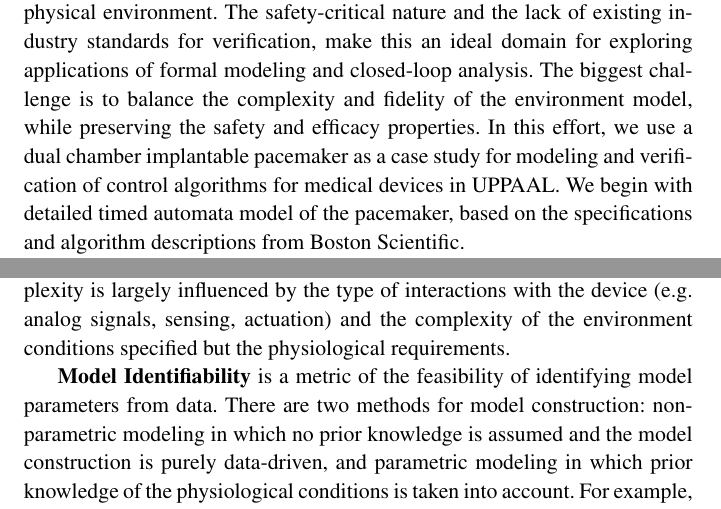
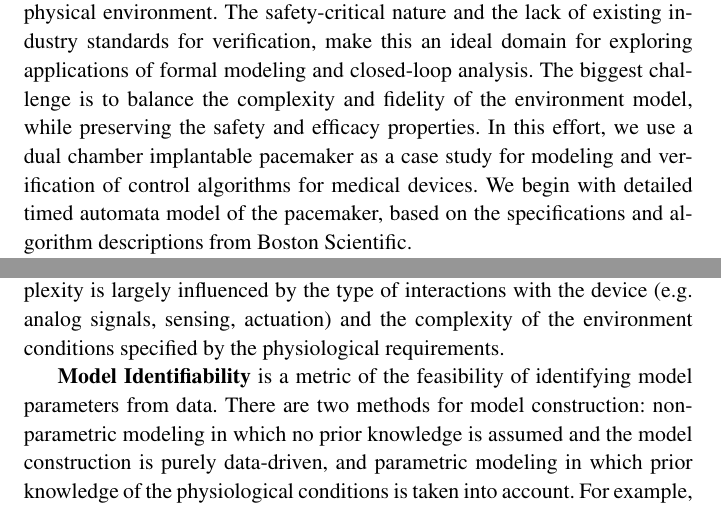
Before and after one commit to mlab-upenn/FnEDA, a LaTeX thesis (main.tex, which reads B.tex): two parts of pages 4 and 12 of 68, joined at a grey line, cut so that both start at the same text. Compiled offline with pdfLaTeX.

Commit message:
very small changes

```diff
--- a/B.tex
+++ b/B.tex
@@ -13,7 +13,7 @@ Medical devices such as the implantable cardiac pacemaker and defibrillator are
 
 Models, especially environment models which span a large spectrum of complexity, should be designed in accordance with their respective applications. For understanding the underlying physiological principals, heart models with over 100,000 ordinary differential equations or 4 million finite elements have been developed~\cite{cell2bed}. While these models capture in high fidelity the physiological phenomena, they do not operate in real-time or provide the appropriate interfaces for device interaction. During model-based development of medical devices, the environment model should have a \emph{formal interface} for closed-loop model checking with of a model of the medical device and have a \emph{functional interface} for closed-loop testing of the actual medical device. Each application of the environment model has a different focus and has very distinct requirements for the models which influence the model complexity and model identifiability.
 
-\textbf{Model complexity} is generally measured in terms of the size of state space and computation complexity of state transitions, which affect the computation cost (memory and time) for closed-loop verification. Model complexity is largely influenced by the type of interactions with the device (e.g. analog signals, sensing, actuation) and the complexity of the environment conditions specified but the physiological requirements.
+\textbf{Model complexity} is generally measured in terms of the size of state space and computation complexity of state transitions, which affect the computation cost (memory and time) for closed-loop verification. Model complexity is largely influenced by the type of interactions with the device (e.g. analog signals, sensing, actuation) and the complexity of the environment conditions specified by the physiological requirements.
 
 \textbf{Model Identifiability} is a metric of the feasibility of identifying model parameters from data. There are two methods for model construction: non-parametric modeling in which no prior knowledge is assumed and the model construction is purely data-driven, and parametric modeling in which prior knowledge of the physiological conditions is taken into account. For example, to model the electrophysiological activity of the heart, the appropriate data is generally scarce as it must capture the electrical potential across several hundred points within the heart along with annotation of the patient's physiological context. However, there is abundant literature describing the phenomena of individual arrhythmias which provide useful knowledge of the environment, it is more intuitive to begin with parametric modeling approaches.
 
--- a/main.tex
+++ b/main.tex
@@ -64,7 +64,7 @@ zhihaoj@seas.upenn.edu}
 \mainmatter
 
 \begin{abstract}
-The design and implementation of software for medical devices is challenging due to their closed-loop interaction with the patient, who is a stochastic physical environment. The safety-critical nature and the lack of existing industry standards for verification, make this an ideal domain for exploring applications of formal modeling and closed-loop analysis. The biggest challenge is to balance the complexity and fidelity of the environment model, while preserving the safety and efficacy properties. In this effort, we use a dual chamber implantable pacemaker as a case study for modeling and verification of control algorithms for medical devices in UPPAAL. We begin with detailed timed automata model of the pacemaker, based on the specifications and algorithm descriptions from Boston Scientific.
+The design and implementation of software for medical devices is challenging due to their closed-loop interaction with the patient, who is a stochastic physical environment. The safety-critical nature and the lack of existing industry standards for verification, make this an ideal domain for exploring applications of formal modeling and closed-loop analysis. The biggest challenge is to balance the complexity and fidelity of the environment model, while preserving the safety and efficacy properties. In this effort, we use a dual chamber implantable pacemaker as a case study for modeling and verification of control algorithms for medical devices. We begin with detailed timed automata model of the pacemaker, based on the specifications and algorithm descriptions from Boston Scientific.
 
 For closed-loop evaluation, a real-time Virtual Heart Model has been developed to model the electrophysiological operation of the functioning and malfunctioning (i.e., during arrhythmia) heart. By extracting the timing properties of the heart and pacemaker device, we present a methodology to construct a timed-automata model for functional and formal testing and verification of the closed-loop system. The VHM's capability of generating clinically-relevant response has been validated for a variety of common arrhythmias. Based on a set of requirements, we describe a closed-loop testing environment that allows for interactive and physiologically relevant model-based test generation for basic pacemaker device operations such as maintaining the heart rate, atrial-ventricle synchrony and complex conditions such as pacemaker-mediated tachycardia. This system is a step toward a testing and verification approach for medical cyber-physical systems with the patient-in-the-loop.
 
```
Also changed, not shown: C.tex (+1 -1 lines).
